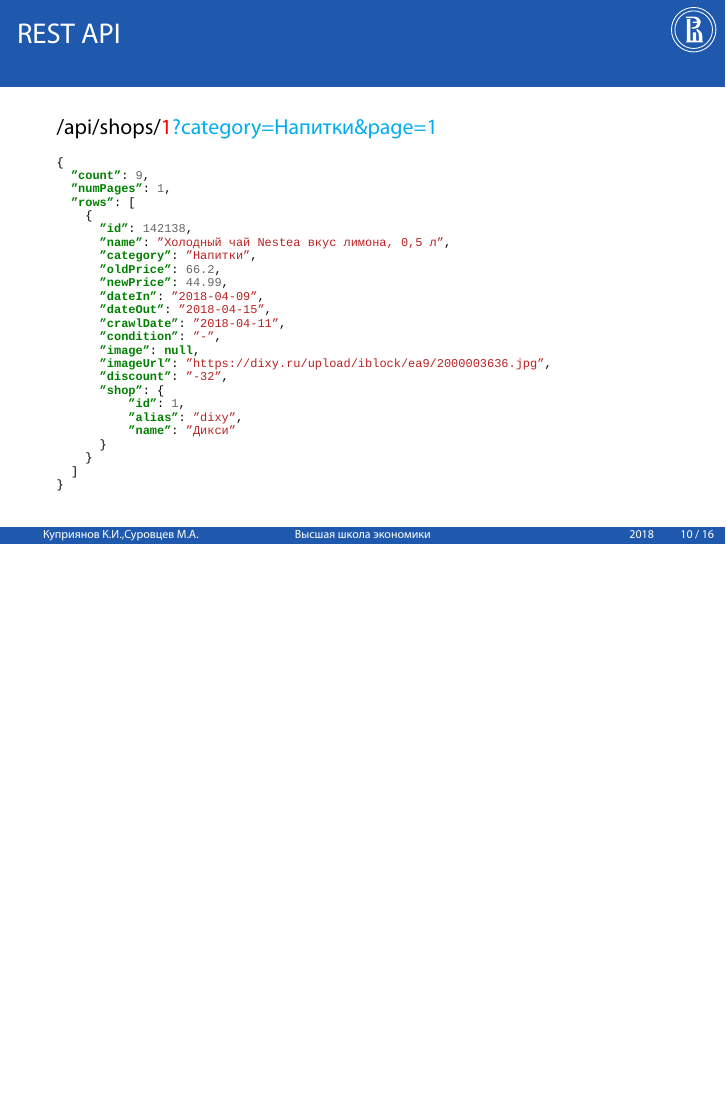
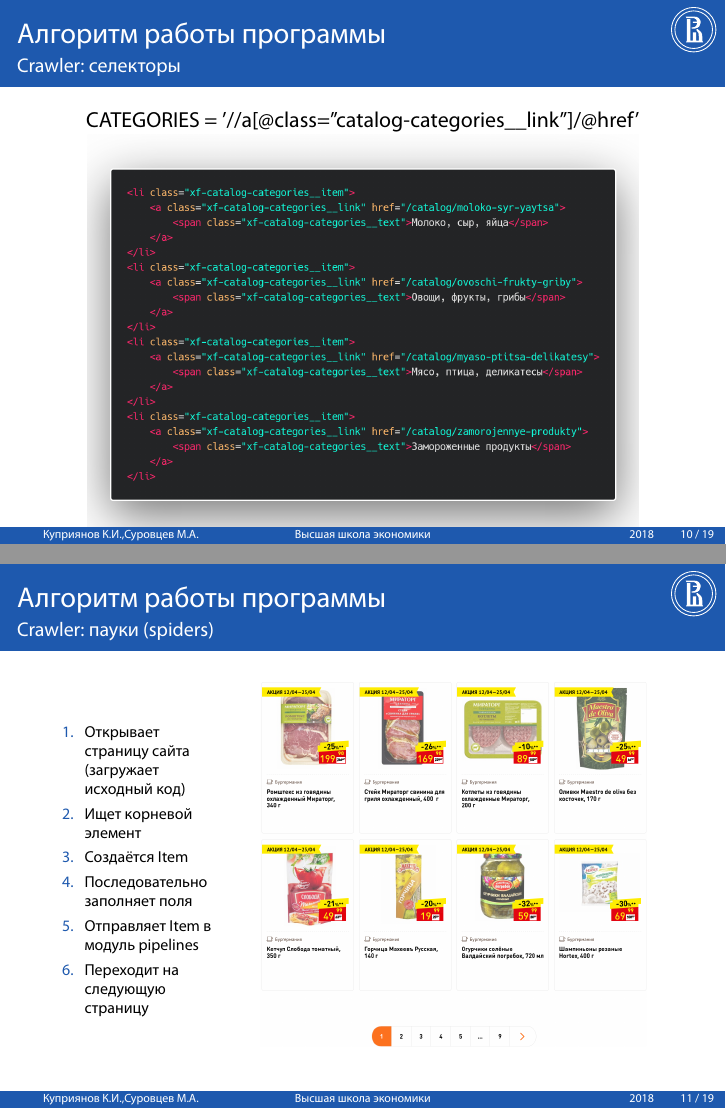
Before and after one commit to Sinopsys/Kursach-Documentation, LaTeX slides (prez/prez/example-beamer-HSE.tex): page 10 of 16 before the commit and pages 10 and 11 of 19 after it, the two joined at a grey line, the shorter picture padded with empty space. Compiled offline with XeLaTeX; a missing font is replaced by an installed copy or a similar font.

Commit message:
Slides for spider algorithm.

```diff
--- a/prez/prez/example-beamer-HSE.tex
+++ b/prez/prez/example-beamer-HSE.tex
@@ -27,6 +27,9 @@
            % ,style=authoryear-icomp
             ]{biblatex}
 \addbibresource{used_sources.bib}
+\usepackage{caption}
+\newlength{\mylen}
+
 
 %%% Информация об авторе и выступлении
 \title[Заголовок]{\footnotesize Факультет Компьютерных Наук\\Департамент
@@ -174,3 +183,39 @@
     \end{multicols}
 \end{frame}
 
+\begin{frame}
+    \frametitle{Алгоритм работы программы}
+    \framesubtitle{Crawler: селекторы}
+
+    \begin{center}
+        CATEGORIES = '//a[@class="catalog-categories\_\_link"]/@href'
+        \includegraphics[width=0.9\columnwidth]{code.png}
+    \end{center}
+\end{frame}
+
+\begin{frame}
+    \frametitle{Алгоритм работы программы}
+    \framesubtitle{Crawler: пауки (spiders)}
+    \begin{columns}
+        \setlength{\mylen}{0.7\textwidth}
+        \begin{column}{\dimexpr\textwidth-\mylen}
+            \begin{scriptsize}
+            \begin{enumerate}
+                \item Открывает страницу сайта (загружает исходный код)
+                \item Ищет корневой элемент
+                \item Создаётся Item
+                \item Последовательно заполняет поля
+                \item Отправляет Item в модуль pipelines
+                \item Переходит на следующую страницу
+            \end{enumerate}
+            \end{scriptsize}
+        \end{column}
+        \begin{column}{\mylen}
+            \includegraphics[width=0.9\columnwidth]{dixy_example.png}
+        \end{column}
+    \end{columns}
+\end{frame}
+
+
+\begin{frame}
+    \frametitle{Алгоритм работы программы}
```
Also changed, not shown: prez/prez/example-beamer-HSE.pdf, prez/prez/images/code.png (added), prez/prez/images/code_pipeline.png (added), prez/prez/images/dixy_example.png (added), prez/prez/example-beamer-HSE.tex (21 more changed lines).
